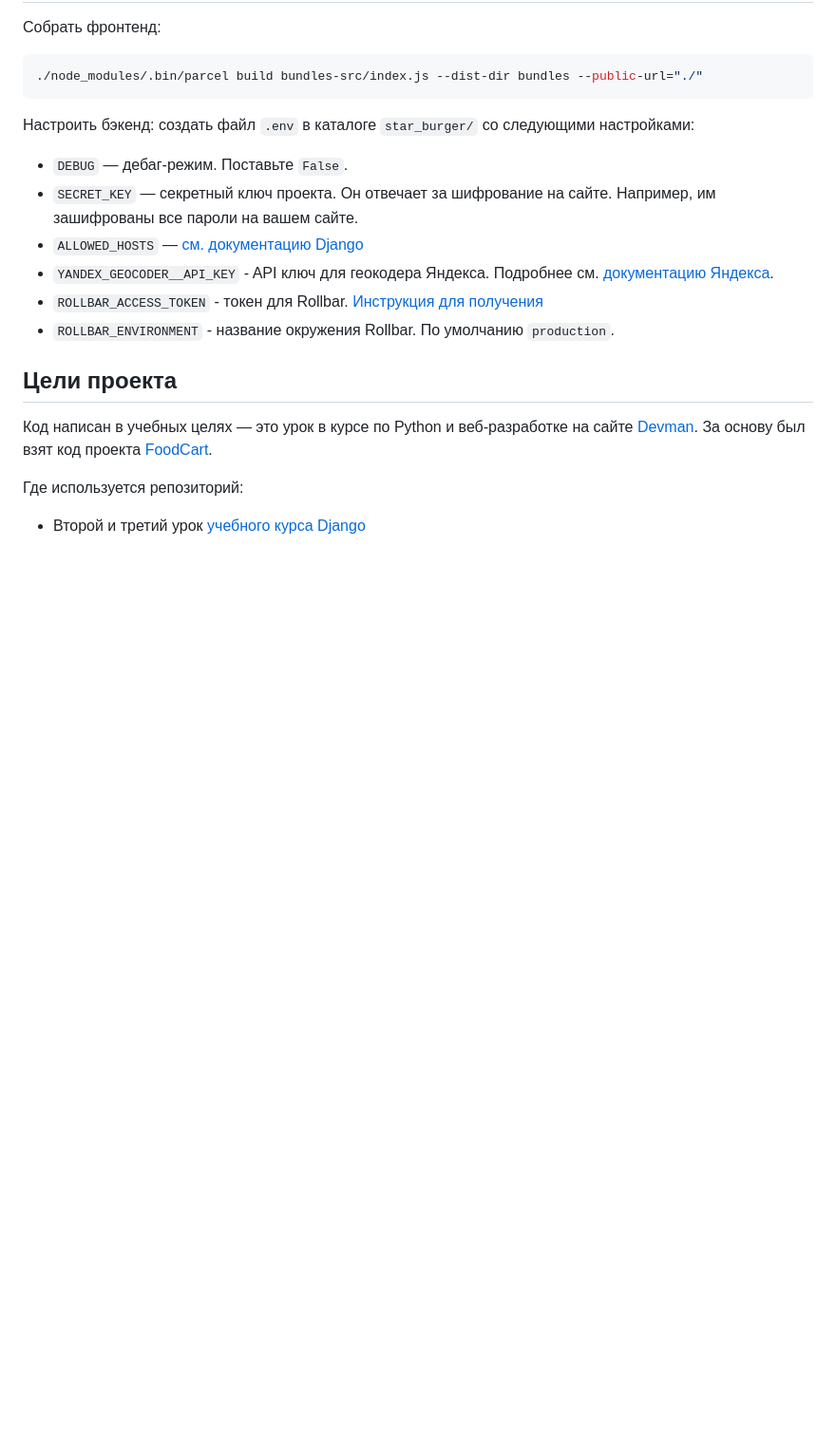
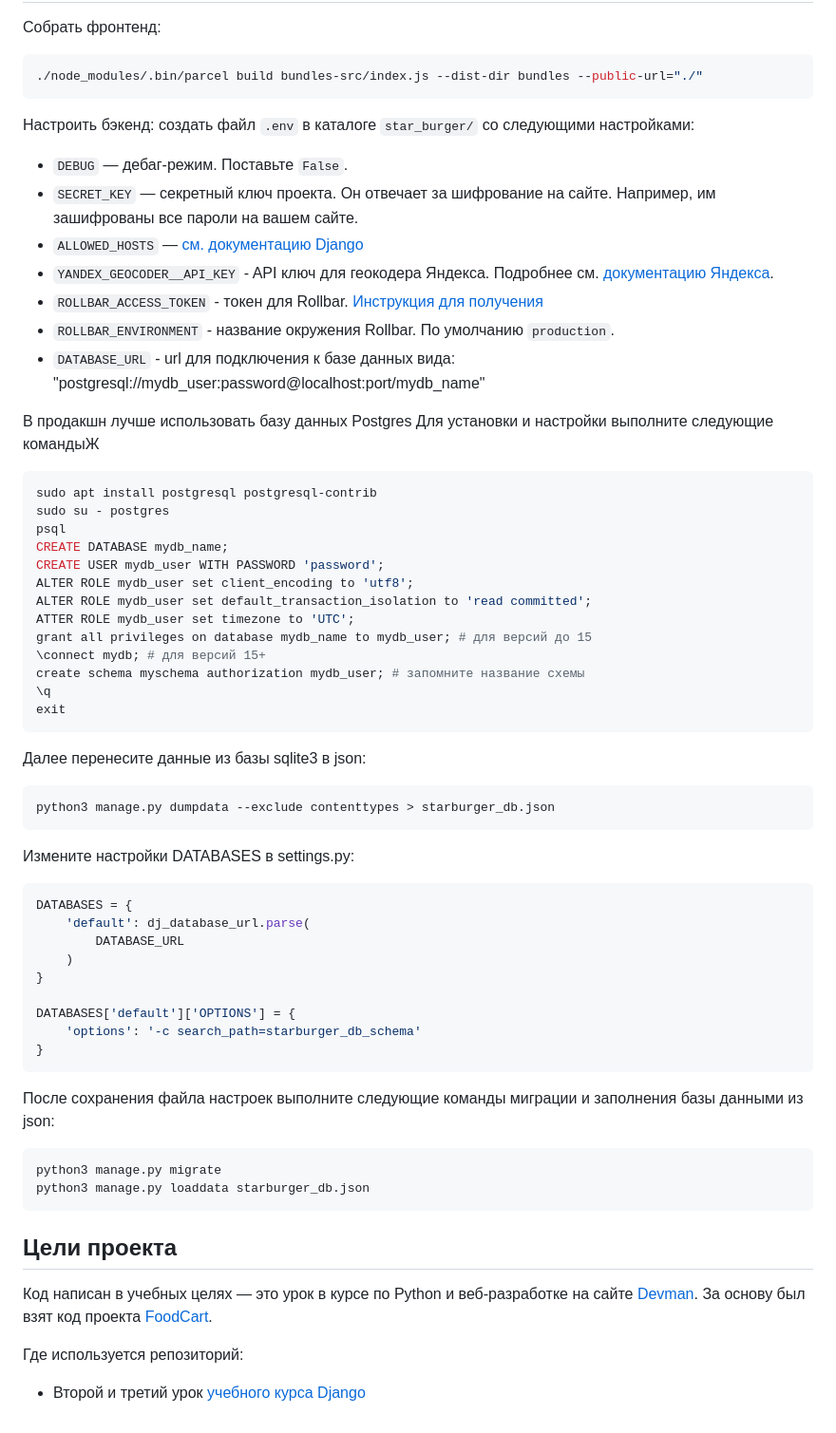
Before and after one commit to Gulfia83/star_burger, a Markdown page: README.md, the part around the change. Shown at 95% size. Rendered like a GitHub page; blank space fills up the shorter version.

````diff
--- a/README.md
+++ b/README.md
@@ -150,6 +150,46 @@ Parcel будет следить за файлами в каталоге `bundle
 - `YANDEX_GEOCODER__API_KEY` - API ключ для геокодера Яндекса. Подробнее см. [документацию Яндекса](https://developer.tech.yandex.ru/).
 - `ROLLBAR_ACCESS_TOKEN` - токен для Rollbar. [Инструкция для получения](https://rollbar.com/)
 - `ROLLBAR_ENVIRONMENT` - название окружения Rollbar. По умолчанию `production`.
+- `DATABASE_URL` - url для подключения к базе данных вида: "postgresql://mydb_user:password@localhost:port/mydb_name"
+
+В продакшн лучше использовать базу данных Postgres
+Для установки и настройки выполните следующие командыЖ
+```bash
+sudo apt install postgresql postgresql-contrib
+sudo su - postgres
+psql
+CREATE DATABASE mydb_name;
+CREATE USER mydb_user WITH PASSWORD 'password';
+ALTER ROLE mydb_user set client_encoding to 'utf8';
+ALTER ROLE mydb_user set default_transaction_isolation to 'read committed';
+ATTER ROLE mydb_user set timezone to 'UTC';
+grant all privileges on database mydb_name to mydb_user; # для версий до 15
+\connect mydb; # для версий 15+
+create schema myschema authorization mydb_user; # запомните название схемы
+\q
+exit
+```
+Далее перенесите данные из базы sqlite3 в json:
+```bash
+python3 manage.py dumpdata --exclude contenttypes > starburger_db.json
+```
+Измените настройки DATABASES в settings.py:
+```py
+DATABASES = {
+    'default': dj_database_url.parse(
+        DATABASE_URL
+    )
+}
+
+DATABASES['default']['OPTIONS'] = {
+    'options': '-c search_path=starburger_db_schema'
+}
+```
+После сохранения файла настроек выполните следующие команды миграции и заполнения базы данными из json:
+```bash
+python3 manage.py migrate
+python3 manage.py loaddata starburger_db.json
+```
 
 ## Цели проекта
 
````
